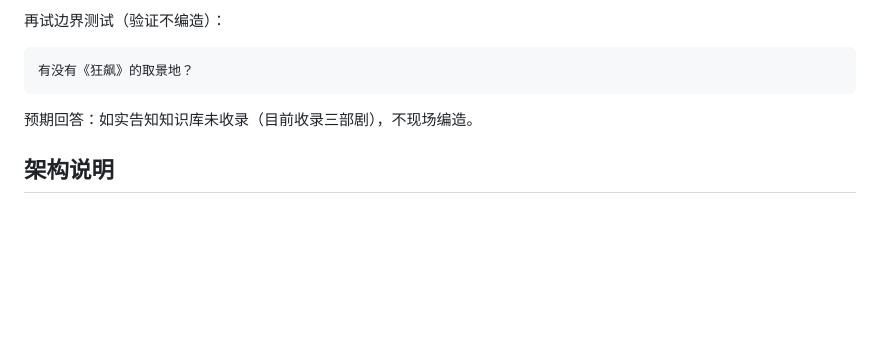
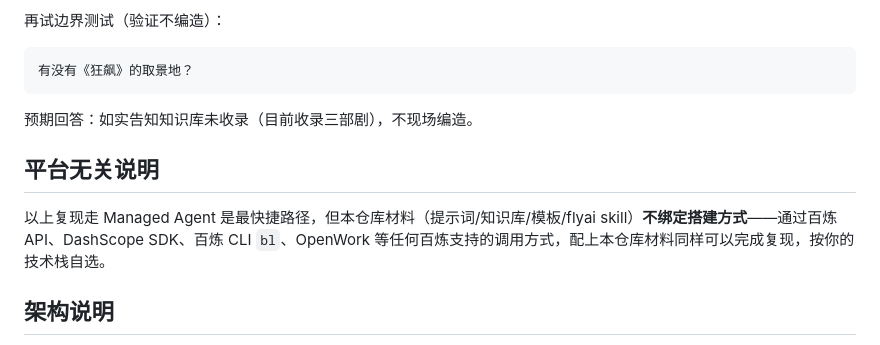
Before and after one commit to xiaomo-agi/feizhu-ruxi-demo, a Markdown page: README.md, the part around the change. Rendered like a GitHub page; blank space fills up the shorter version.

Commit message:
docs: README 补平台无关复现说明

```diff
--- a/README.md
+++ b/README.md
@@ -59,6 +59,10 @@ feizhu-ruxi-demo/
 
 预期回答：如实告知知识库未收录（目前收录三部剧），不现场编造。
 
+## 平台无关说明
+
+以上复现走 Managed Agent 是最快捷路径，但本仓库材料（提示词/知识库/模板/flyai skill）**不绑定搭建方式**——通过百炼 API、DashScope SDK、百炼 CLI `bl`、OpenWork 等任何百炼支持的调用方式，配上本仓库材料同样可以完成复现，按你的技术栈自选。
+
 ## 架构说明
 
 - **内容层**（百炼 Managed Agent · GLM-5.1）：剧知识库检索 + flyai 实时库存查询 + 逐日动线编排 + 手帐内容生成
```
